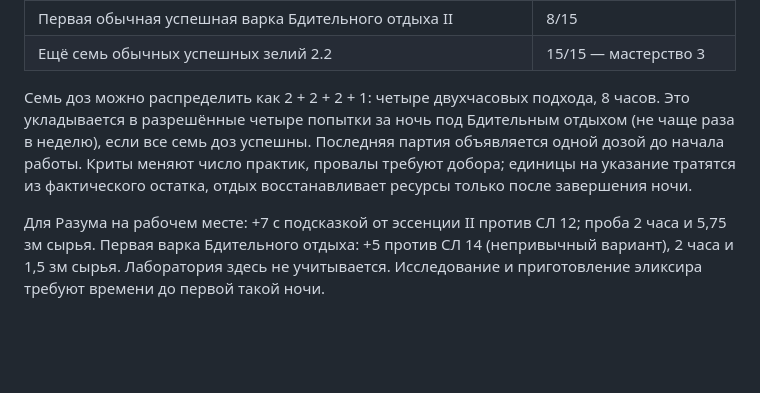
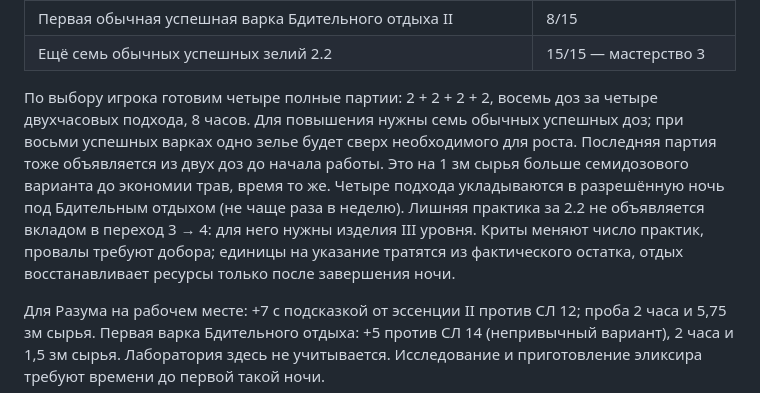
Before and after one commit to harana3737-dot/Alcemy, a Markdown page: Талис — план исследований.md, the part around the change. GitHub-like rendering; blank space fills up the shorter version.

Commit message:
Запланировать четыре полные партии лечения 2.2

```diff
--- a/Талис — план исследований.md
+++ b/Талис — план исследований.md
@@ -78,7 +78,7 @@
 | Первая обычная успешная варка Бдительного отдыха II | 8/15 |
 | Ещё семь обычных успешных зелий 2.2 | 15/15 — мастерство 3 |
 
-Семь доз можно распределить как 2 + 2 + 2 + 1: четыре двухчасовых подхода, 8 часов. Это укладывается в разрешённые четыре попытки за ночь под Бдительным отдыхом (не чаще раза в неделю), если все семь доз успешны. Последняя партия объявляется одной дозой до начала работы. Криты меняют число практик, провалы требуют добора; единицы на указание тратятся из фактического остатка, отдых восстанавливает ресурсы только после завершения ночи.
+По выбору игрока готовим четыре полные партии: 2 + 2 + 2 + 2, восемь доз за четыре двухчасовых подхода, 8 часов. Для повышения нужны семь обычных успешных доз; при восьми успешных варках одно зелье будет сверх необходимого для роста. Последняя партия тоже объявляется из двух доз до начала работы. Это на 1 зм сырья больше семидозового варианта до экономии трав, время то же. Четыре подхода укладываются в разрешённую ночь под Бдительным отдыхом (не чаще раза в неделю). Лишняя практика за 2.2 не объявляется вкладом в переход 3 → 4: для него нужны изделия III уровня. Криты меняют число практик, провалы требуют добора; единицы на указание тратятся из фактического остатка, отдых восстанавливает ресурсы только после завершения ночи.
 
 Для Разума на рабочем месте: +7 с подсказкой от эссенции II против СЛ 12; проба 2 часа и 5,75 зм сырья. Первая варка Бдительного отдыха: +5 против СЛ 14 (непривычный вариант), 2 часа и 1,5 зм сырья. Лаборатория здесь не учитывается. Исследование и приготовление эликсира требуют времени до первой такой ночи.
 
```
